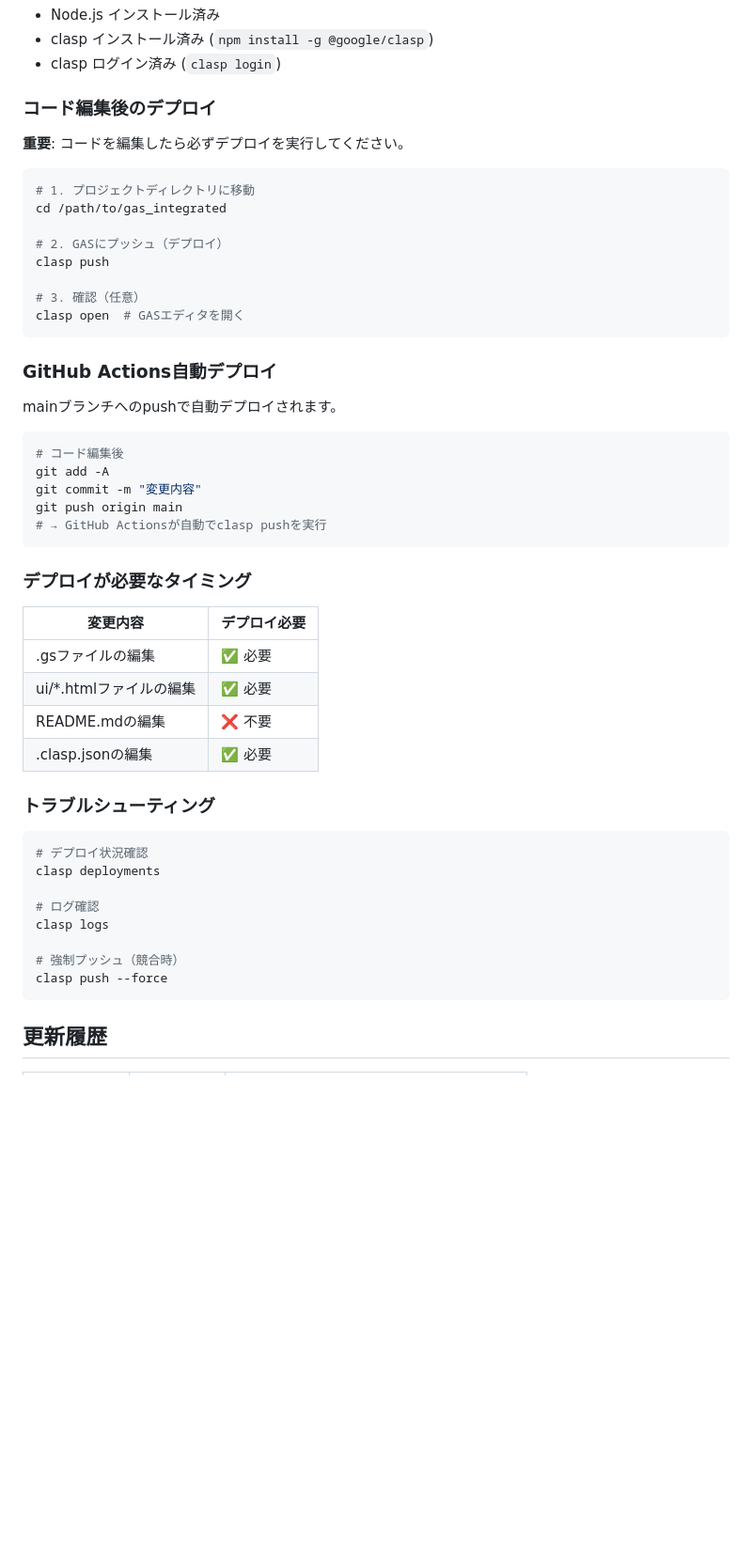
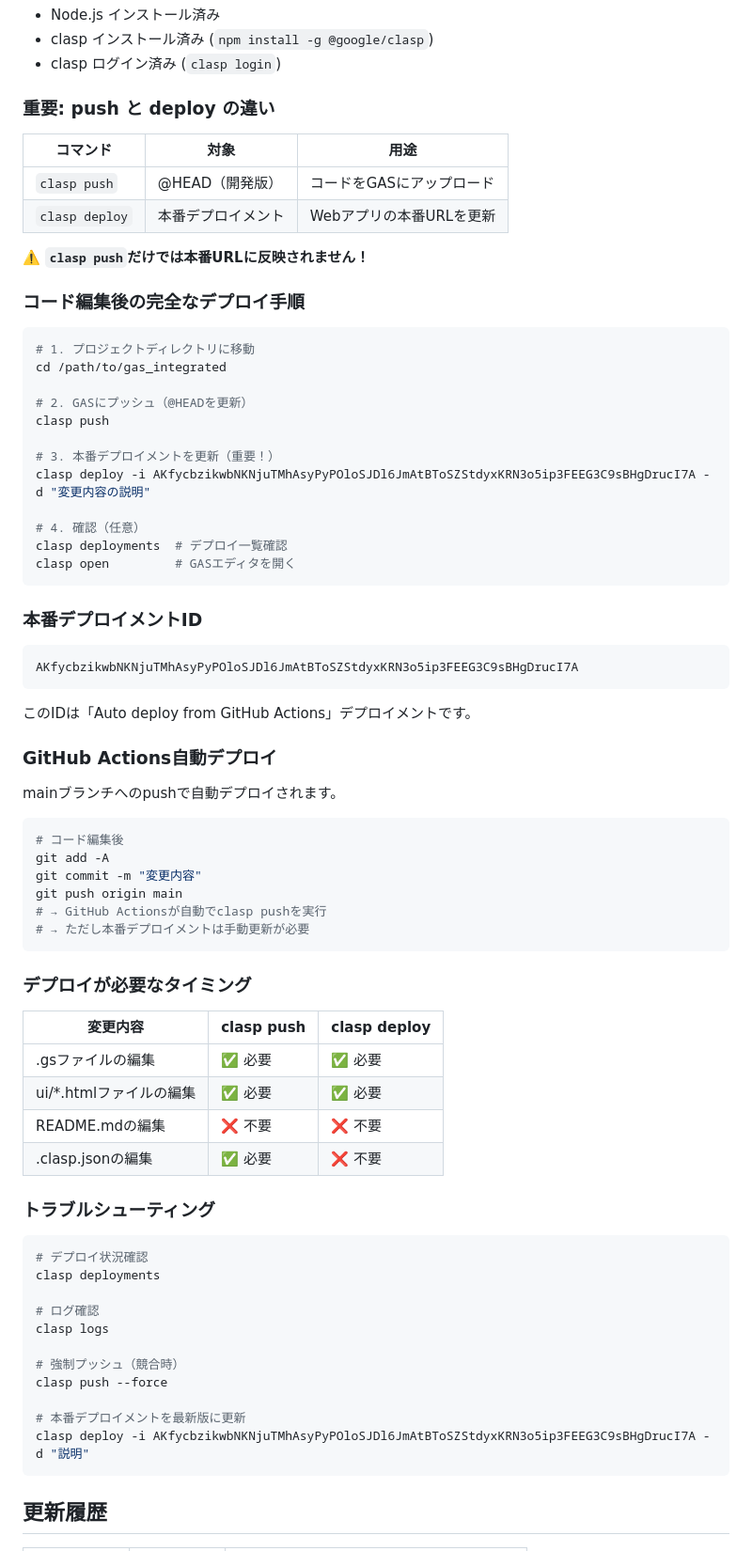
Before and after one commit to hayato78-ai/kenshin, a Markdown page: README.md, the part around the change. Shown at 94% size. Drawn GitHub-style; blank space fills up the shorter version.

Commit message:
docs: add production deployment instructions to README

````diff
--- a/README.md
+++ b/README.md
@@ -176,20 +176,39 @@ Google Driveで新しいスプレッドシートを作成し、名前を「健
 - clasp インストール済み (`npm install -g @google/clasp`)
 - clasp ログイン済み (`clasp login`)
 
-### コード編集後のデプロイ
+### 重要: push と deploy の違い
 
-**重要**: コードを編集したら必ずデプロイを実行してください。
+| コマンド | 対象 | 用途 |
+|---------|------|------|
+| `clasp push` | @HEAD（開発版） | コードをGASにアップロード |
+| `clasp deploy` | 本番デプロイメント | Webアプリの本番URLを更新 |
+
+**⚠️ `clasp push`だけでは本番URLに反映されません！**
+
+### コード編集後の完全なデプロイ手順
 
 ```bash
 # 1. プロジェクトディレクトリに移動
 cd /path/to/gas_integrated
 
-# 2. GASにプッシュ（デプロイ）
+# 2. GASにプッシュ（@HEADを更新）
 clasp push
 
-# 3. 確認（任意）
-clasp open  # GASエディタを開く
+# 3. 本番デプロイメントを更新（重要！）
+clasp deploy -i AKfycbzikwbNKNjuTMhAsyPyPOloSJDl6JmAtBToSZStdyxKRN3o5ip3FEEG3C9sBHgDrucI7A -d "変更内容の説明"
+
+# 4. 確認（任意）
+clasp deployments  # デプロイ一覧確認
+clasp open         # GASエディタを開く
 ```
+
+### 本番デプロイメントID
+
+```
+AKfycbzikwbNKNjuTMhAsyPyPOloSJDl6JmAtBToSZStdyxKRN3o5ip3FEEG3C9sBHgDrucI7A
+```
+
+このIDは「Auto deploy from GitHub Actions」デプロイメントです。
 
 ### GitHub Actions自動デプロイ
 
@@ -201,16 +220,17 @@ git add -A
 git commit -m "変更内容"
 git push origin main
 # → GitHub Actionsが自動でclasp pushを実行
+# → ただし本番デプロイメントは手動更新が必要
 ```
 
 ### デプロイが必要なタイミング
 
-| 変更内容 | デプロイ必要 |
-|---------|-------------|
-| .gsファイルの編集 | ✅ 必要 |
-| ui/*.htmlファイルの編集 | ✅ 必要 |
-| README.mdの編集 | ❌ 不要 |
-| .clasp.jsonの編集 | ✅ 必要 |
+| 変更内容 | clasp push | clasp deploy |
+|---------|------------|--------------|
+| .gsファイルの編集 | ✅ 必要 | ✅ 必要 |
+| ui/*.htmlファイルの編集 | ✅ 必要 | ✅ 必要 |
+| README.mdの編集 | ❌ 不要 | ❌ 不要 |
+| .clasp.jsonの編集 | ✅ 必要 | ❌ 不要 |
 
 ### トラブルシューティング
 
@@ -223,6 +243,9 @@ clasp logs
 
 # 強制プッシュ（競合時）
 clasp push --force
+
+# 本番デプロイメントを最新版に更新
+clasp deploy -i AKfycbzikwbNKNjuTMhAsyPyPOloSJDl6JmAtBToSZStdyxKRN3o5ip3FEEG3C9sBHgDrucI7A -d "説明"
 ```
 
 ## 更新履歴
````
